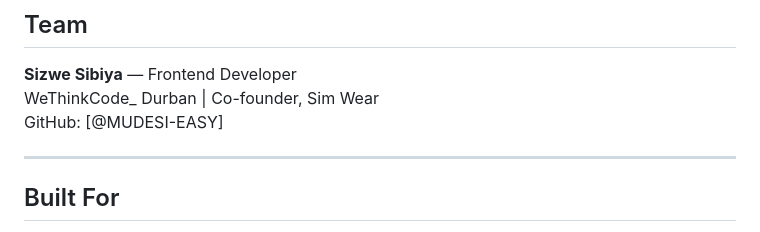
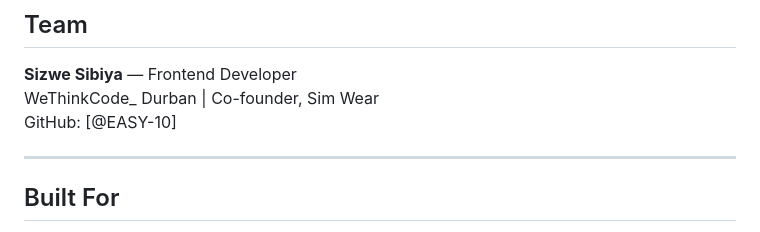
Before and after one commit to Izzy-10/KickOff-Intelligence, a Markdown page: README.md, the part around the change. GitHub-like rendering.

Commit message:
Update GitHub username for Sizwe Sibiya

```diff
--- a/README.md
+++ b/README.md
@@ -103,7 +103,7 @@ kickoff-intelligence/
 
 **Sizwe Sibiya** — Frontend Developer
 WeThinkCode_ Durban | Co-founder, Sim Wear
-GitHub: [@MUDESI-EASY]
+GitHub: [@EASY-10]
 
 ---
 
```
